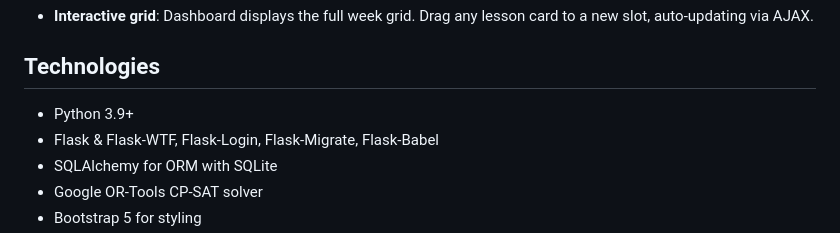
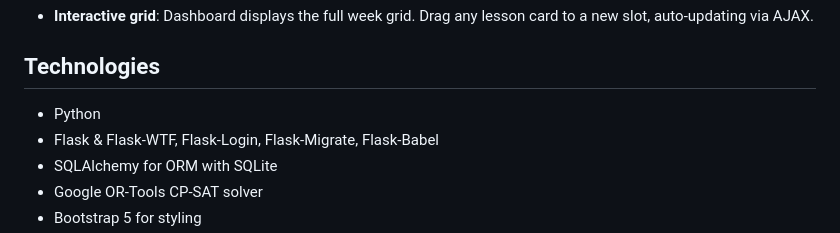
Before and after one commit to dbailuk/ClassPlaner, a Markdown page: README.md, the part around the change. Drawn GitHub-style.

```diff
--- a/README.md
+++ b/README.md
@@ -18,7 +18,7 @@
 
 ## Technologies
 
-* Python 3.9+
+* Python
 * Flask & Flask-WTF, Flask-Login, Flask-Migrate, Flask-Babel
 * SQLAlchemy for ORM with SQLite
 * Google OR-Tools CP-SAT solver
```
